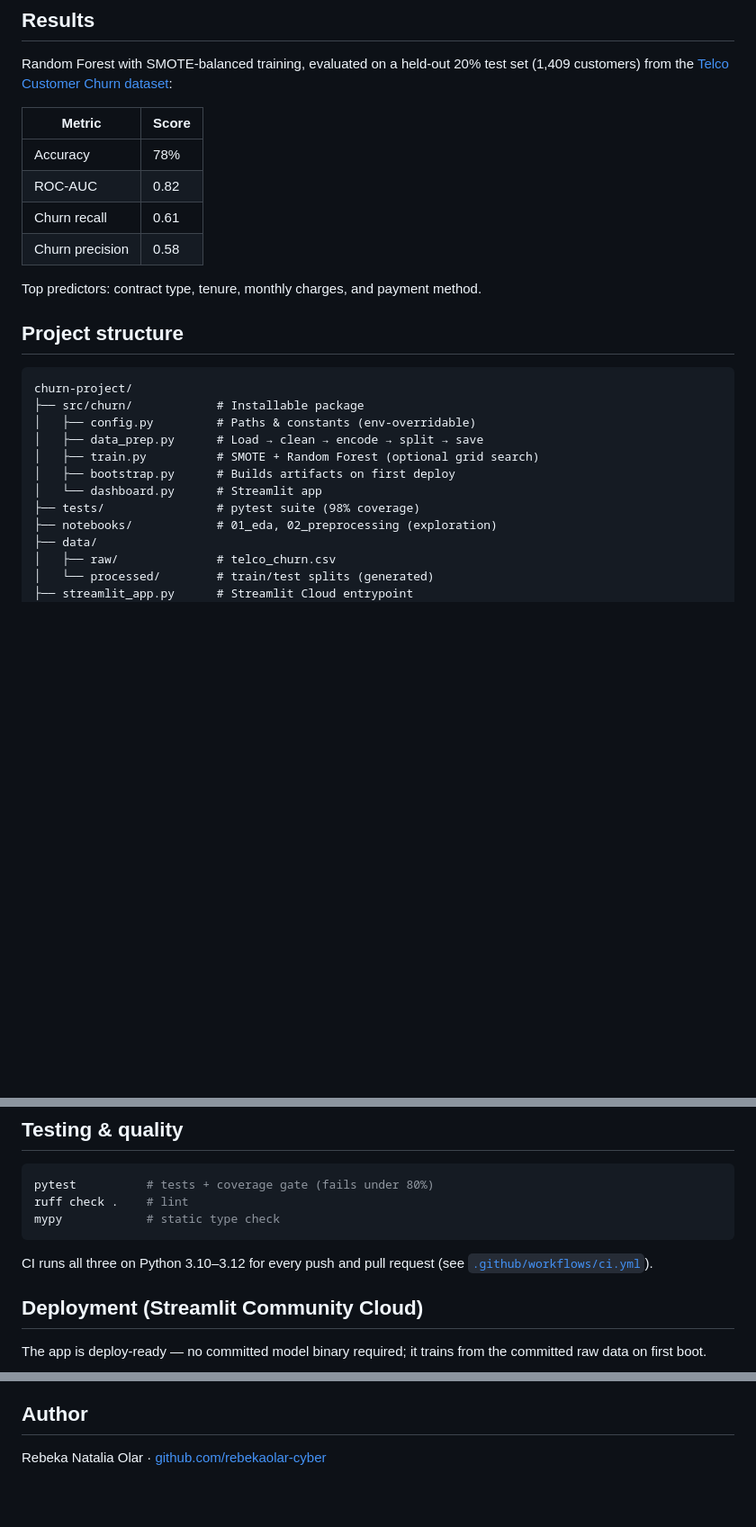
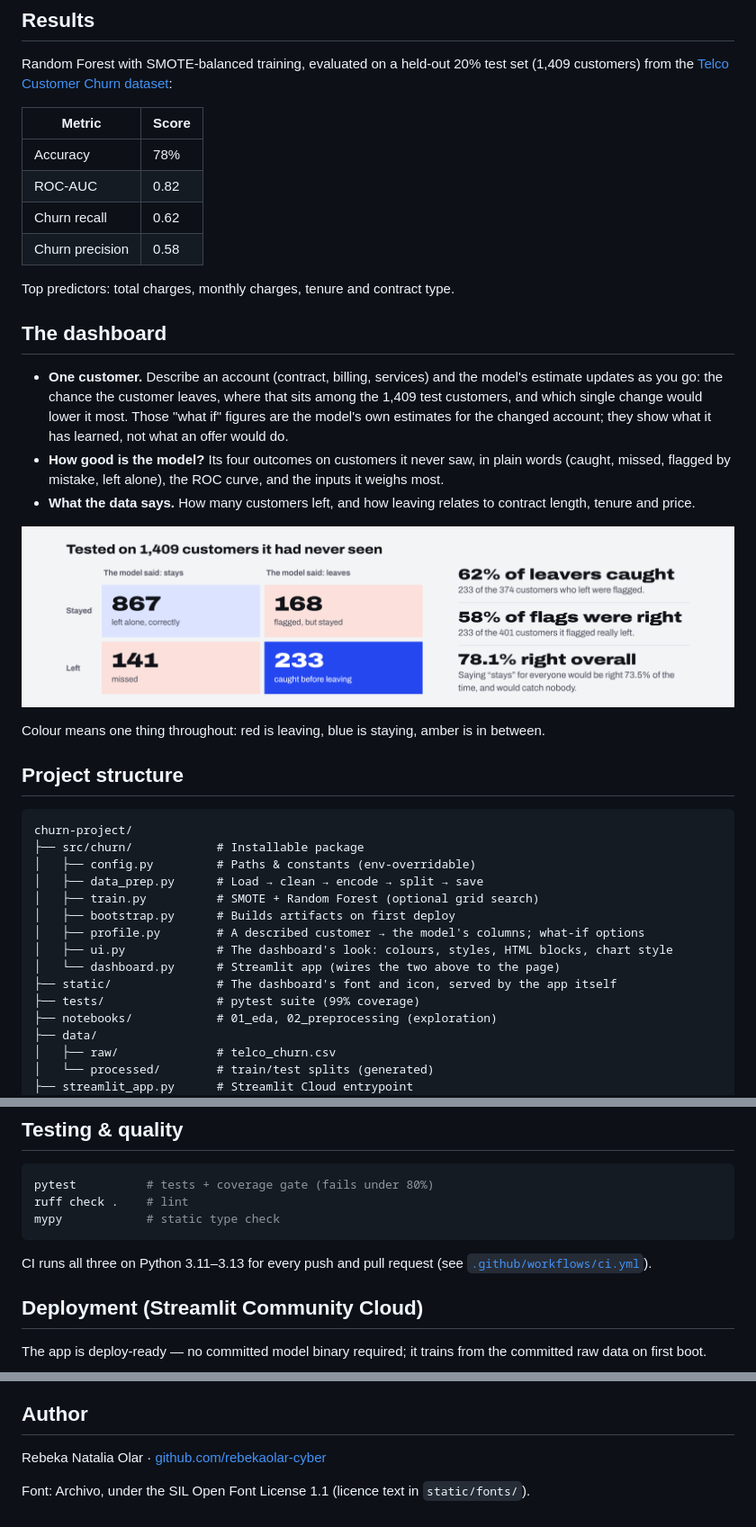
Before and after one commit to rebekaolar-cyber/churn-project, a Markdown page: README.md, 3 parts joined by grey strips. Shown at 90% size. Rendered like a GitHub page; pictures changed too: docs/model.png (added); blank space fills up the shorter version.

````diff
--- a/README.md
+++ b/README.md
@@ -22,10 +24,26 @@ Random Forest with SMOTE-balanced training, evaluated on a held-out 20% test set
 | --- | --- |
 | Accuracy | 78% |
 | ROC-AUC | 0.82 |
-| Churn recall | 0.61 |
+| Churn recall | 0.62 |
 | Churn precision | 0.58 |
 
-Top predictors: contract type, tenure, monthly charges, and payment method.
+Top predictors: total charges, monthly charges, tenure and contract type.
+
+## The dashboard
+
+- **One customer.** Describe an account (contract, billing, services) and the model's estimate
+  updates as you go: the chance the customer leaves, where that sits among the 1,409 test
+  customers, and which single change would lower it most. Those "what if" figures are the
+  model's own estimates for the changed account; they show what it has learned, not what an
+  offer would do.
+- **How good is the model?** Its four outcomes on customers it never saw, in plain words
+  (caught, missed, flagged by mistake, left alone), the ROC curve, and the inputs it weighs most.
+- **What the data says.** How many customers left, and how leaving relates to contract length,
+  tenure and price.
+
+![The model's four outcomes on the test customers](docs/model.png)
+
+Colour means one thing throughout: red is leaving, blue is staying, amber is in between.
 
 ## Project structure
 
@@ -36,8 +54,11 @@ churn-project/
 │   ├── data_prep.py      # Load → clean → encode → split → save
 │   ├── train.py          # SMOTE + Random Forest (optional grid search)
 │   ├── bootstrap.py      # Builds artifacts on first deploy
-│   └── dashboard.py      # Streamlit app
-├── tests/                # pytest suite (98% coverage)
+│   ├── profile.py        # A described customer → the model's columns; what-if options
+│   ├── ui.py             # The dashboard's look: colours, styles, HTML blocks, chart style
+│   └── dashboard.py      # Streamlit app (wires the two above to the page)
+├── static/               # The dashboard's font and icon, served by the app itself
+├── tests/                # pytest suite (99% coverage)
 ├── notebooks/            # 01_eda, 02_preprocessing (exploration)
 ├── data/
 │   ├── raw/              # telco_churn.csv
@@ -88,7 +109,7 @@ ruff check .    # lint
 mypy            # static type check
 ```
 
-CI runs all three on Python 3.10–3.12 for every push and pull request
+CI runs all three on Python 3.11–3.13 for every push and pull request
 (see [`.github/workflows/ci.yml`](.github/workflows/ci.yml)).
 
 ## Deployment (Streamlit Community Cloud)
@@ -108,3 +129,5 @@ container's lifetime.
 ## Author
 
 Rebeka Natalia Olar · [github.com/rebekaolar-cyber](https://github.com/rebekaolar-cyber)
+
+Font: Archivo, under the SIL Open Font License 1.1 (licence text in `static/fonts/`).
````
Also changed, not shown: other parts of README.md (+4 -2 lines), docs/dashboard.png (added), static/favicon.png (added), 9 other files.
